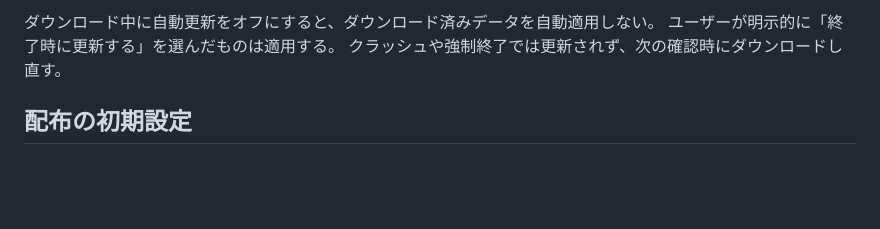
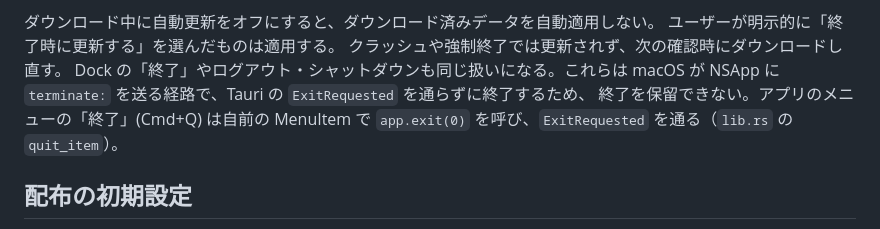
Before and after one commit to piconic-ai/peitho-studio, a Markdown page: docs/app-updates.md, the part around the change. Drawn GitHub-style; blank space fills up the shorter version.

Commit message:
Document which quit paths can hold an update install
Co-Authored-By: Claude Fable 5.1 <noreply@anthropic.com>

```diff
--- a/docs/app-updates.md
+++ b/docs/app-updates.md
@@ -23,6 +23,10 @@ macOS の管理者認証が必要な場合もイベントループを維持す
 ダウンロード中に自動更新をオフにすると、ダウンロード済みデータを自動適用しない。
 ユーザーが明示的に「終了時に更新する」を選んだものは適用する。
 クラッシュや強制終了では更新されず、次の確認時にダウンロードし直す。
+Dock の「終了」やログアウト・シャットダウンも同じ扱いになる。これらは macOS が
+NSApp に `terminate:` を送る経路で、Tauri の `ExitRequested` を通らずに終了するため、
+終了を保留できない。アプリのメニューの「終了」(Cmd+Q) は自前の MenuItem で
+`app.exit(0)` を呼び、`ExitRequested` を通る（`lib.rs` の `quit_item`）。
 
 ## 配布の初期設定
 
```
